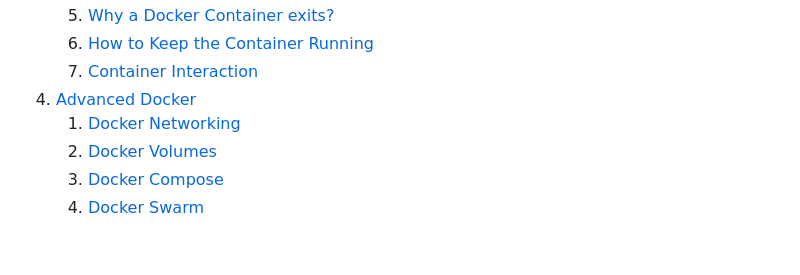
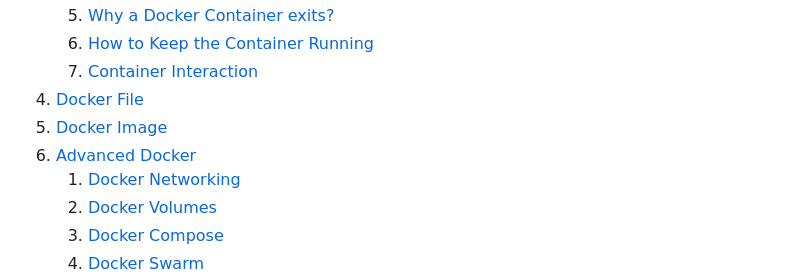
Before and after one commit to PritamChakrabortyShuvo/Docker, a Markdown page: Docker-Fundamentals-&-Advanced-Techniques.md, the part around the change printed below. Rendered like a GitHub page; blank space fills up the shorter version.

```diff
--- a/Docker-Fundamentals-&-Advanced-Techniques.md
+++ b/Docker-Fundamentals-&-Advanced-Techniques.md
@@ -19,7 +19,9 @@ Welcome to **Docker Fundamentals and Advanced Techniques.** This guide is design
     5. [Why a Docker Container exits?](#why-a-docker-container-exits)
     6. [How to Keep the Container Running](#how-to-keep-the-container-running)
     7. [Container Interaction](#container-interaction)
-4. [Advanced Docker](#advanced-commands)
+4. [Docker File](#docker-file)
+5. [Docker Image](#docker-image)
+6. [Advanced Docker](#advanced-commands)
     1. [Docker Networking](#docker-networking)
     2. [Docker Volumes](#docker-volumes)
     3. [Docker Compose](#docker-compose)
```
Also changed, not shown: other parts of Docker-Fundamentals-&-Advanced-Techniques.md (+62 -0 lines).
